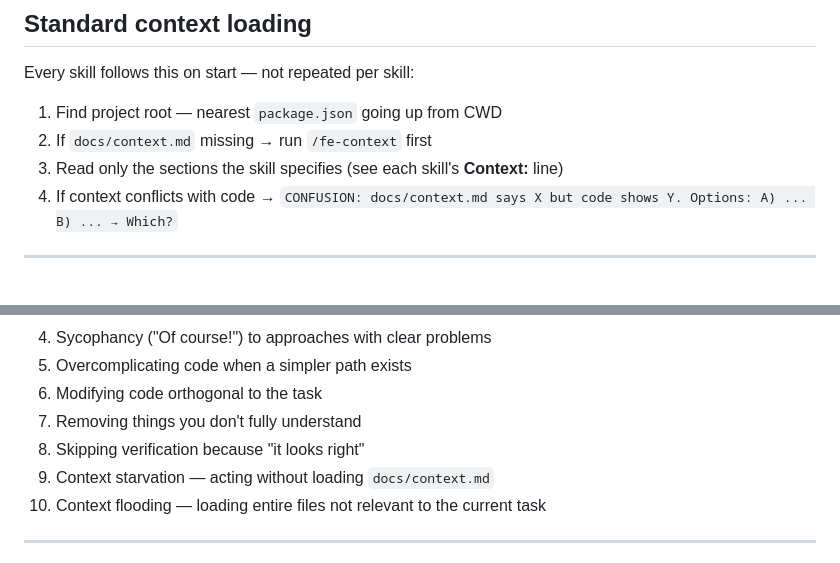
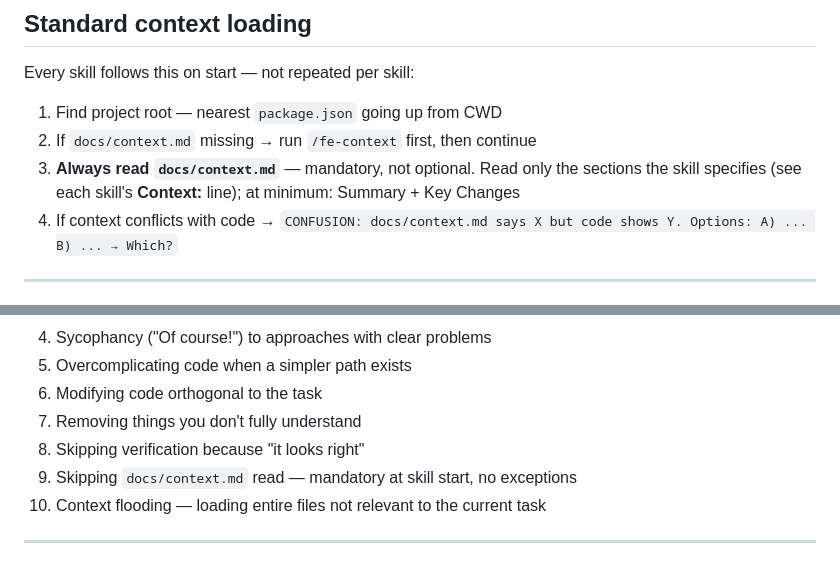
Before and after one commit to raditia/CraftKit, a Markdown page: rules/using-agent-skills.md, 2 parts joined by grey strips. Drawn GitHub-style.

Commit message:
mandatory context

```diff
--- a/rules/using-agent-skills.md
+++ b/rules/using-agent-skills.md
@@ -55,8 +55,8 @@ Task arrives
 
 Every skill follows this on start — not repeated per skill:
 1. Find project root — nearest `package.json` going up from CWD
-2. If `docs/context.md` missing → run `/fe-context` first
-3. Read only the sections the skill specifies (see each skill's **Context:** line)
+2. If `docs/context.md` missing → run `/fe-context` first, then continue
+3. **Always read `docs/context.md`** — mandatory, not optional. Read only the sections the skill specifies (see each skill's **Context:** line); at minimum: Summary + Key Changes
 4. If context conflicts with code → `CONFUSION: docs/context.md says X but code shows Y. Options: A) ... B) ... → Which?`
 
 ---
@@ -191,7 +191,7 @@ Target: every line either teaches something unique or provides a reference a rea
 6. Modifying code orthogonal to the task
 7. Removing things you don't fully understand
 8. Skipping verification because "it looks right"
-9. Context starvation — acting without loading `docs/context.md`
+9. Skipping `docs/context.md` read — mandatory at skill start, no exceptions
 10. Context flooding — loading entire files not relevant to the current task
 
 ---
```
